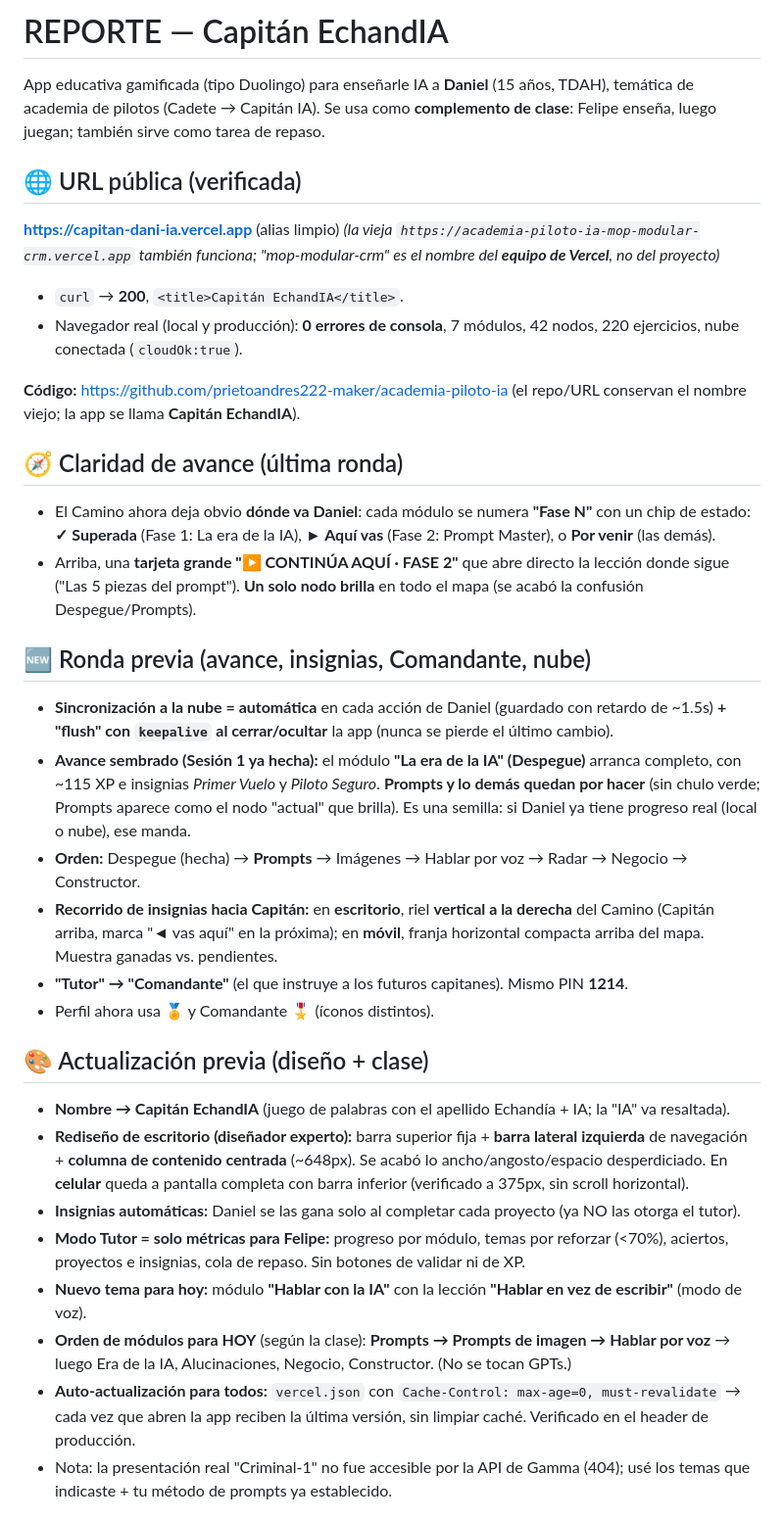
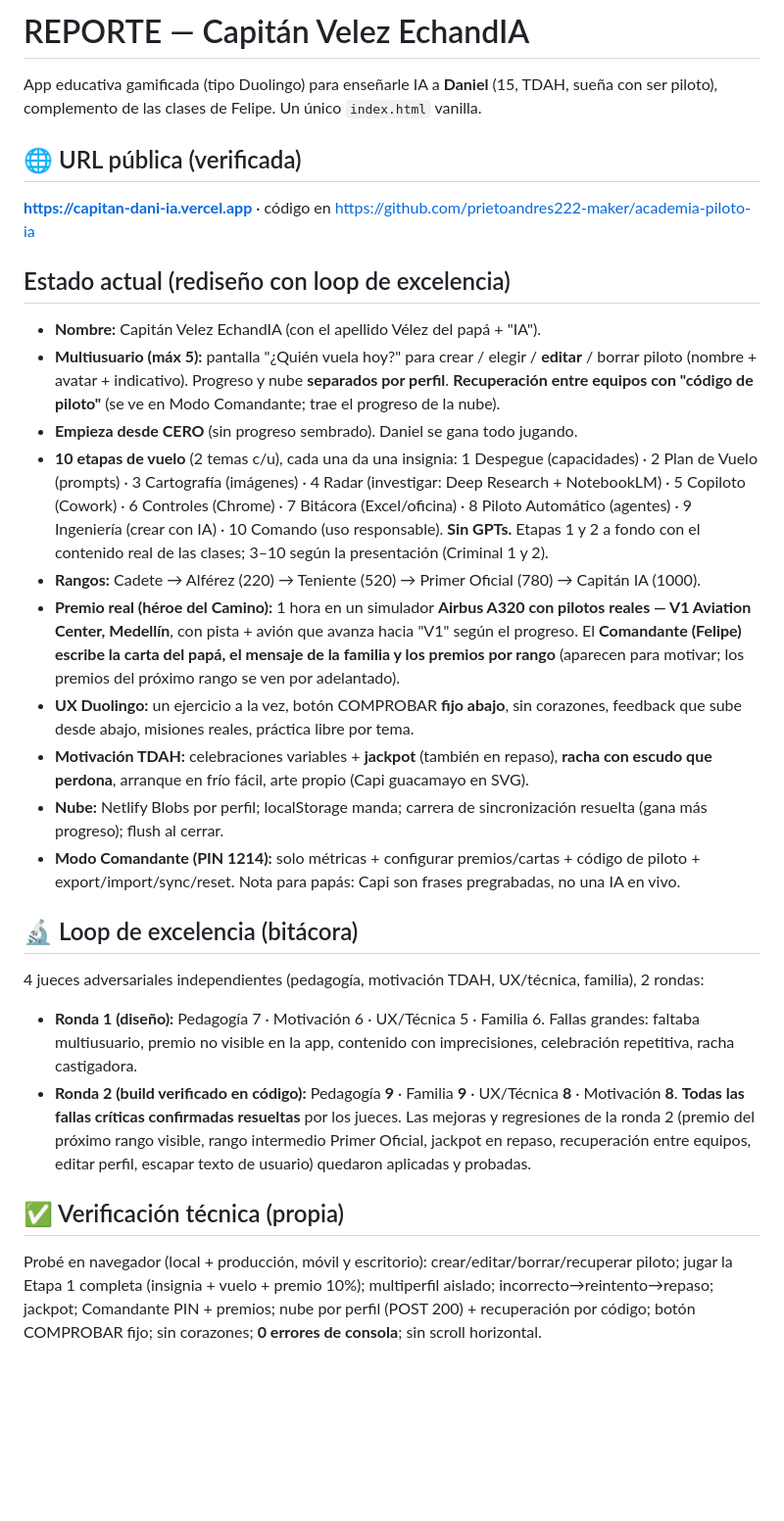
Before and after one commit to prietoandres222-maker/academia-piloto-ia, a Markdown page: REPORTE.md, the part around one of its changes. Shown at 98% size. Rendered like a GitHub page; blank space fills up the shorter version.

Commit message:
REPORTE: rediseño Capitan Velez EchandIA + bitacora loop de excelencia
Co-Authored-By: Claude Fable 5 <noreply@anthropic.com>

```diff
--- a/REPORTE.md
+++ b/REPORTE.md
@@ -1,38 +1,29 @@
-# REPORTE — Capitán EchandIA
+# REPORTE — Capitán Velez EchandIA
 
-App educativa gamificada (tipo Duolingo) para enseñarle IA a **Daniel** (15 años, TDAH),
-temática de academia de pilotos (Cadete → Capitán IA). Se usa como **complemento de clase**:
-Felipe enseña, luego juegan; también sirve como tarea de repaso.
+App educativa gamificada (tipo Duolingo) para enseñarle IA a **Daniel** (15, TDAH, sueña con ser piloto),
+complemento de las clases de Felipe. Un único `index.html` vanilla.
 
 ## 🌐 URL pública (verificada)
+**https://capitan-dani-ia.vercel.app** · código en https://github.com/prietoandres222-maker/academia-piloto-ia
 
-**https://capitan-dani-ia.vercel.app**  (alias limpio)
-_(la vieja `https://academia-piloto-ia-mop-modular-crm.vercel.app` también funciona; "mop-modular-crm" es el nombre del **equipo de Vercel**, no del proyecto)_
+## Estado actual (rediseño con loop de excelencia)
+- **Nombre:** Capitán Velez EchandIA (con el apellido Vélez del papá + "IA").
+- **Multiusuario (máx 5):** pantalla "¿Quién vuela hoy?" para crear / elegir / **editar** / borrar piloto (nombre + avatar + indicativo). Progreso y nube **separados por perfil**. **Recuperación entre equipos con "código de piloto"** (se ve en Modo Comandante; trae el progreso de la nube).
+- **Empieza desde CERO** (sin progreso sembrado). Daniel se gana todo jugando.
+- **10 etapas de vuelo** (2 temas c/u), cada una da una insignia:
+  1 Despegue (capacidades) · 2 Plan de Vuelo (prompts) · 3 Cartografía (imágenes) · 4 Radar (investigar: Deep Research + NotebookLM) · 5 Copiloto (Cowork) · 6 Controles (Chrome) · 7 Bitácora (Excel/oficina) · 8 Piloto Automático (agentes) · 9 Ingeniería (crear con IA) · 10 Comando (uso responsable). **Sin GPTs.** Etapas 1 y 2 a fondo con el contenido real de las clases; 3–10 según la presentación (Criminal 1 y 2).
+- **Rangos:** Cadete → Alférez (220) → Teniente (520) → Primer Oficial (780) → Capitán IA (1000).
+- **Premio real (héroe del Camino):** 1 hora en un simulador **Airbus A320 con pilotos reales — V1 Aviation Center, Medellín**, con pista + avión que avanza hacia "V1" según el progreso. El **Comandante (Felipe) escribe la carta del papá, el mensaje de la familia y los premios por rango** (aparecen para motivar; los premios del próximo rango se ven por adelantado).
+- **UX Duolingo:** un ejercicio a la vez, botón COMPROBAR **fijo abajo**, sin corazones, feedback que sube desde abajo, misiones reales, práctica libre por tema.
+- **Motivación TDAH:** celebraciones variables + **jackpot** (también en repaso), **racha con escudo que perdona**, arranque en frío fácil, arte propio (Capi guacamayo en SVG).
+- **Nube:** Netlify Blobs por perfil; localStorage manda; carrera de sincronización resuelta (gana más progreso); flush al cerrar.
+- **Modo Comandante (PIN 1214):** solo métricas + configurar premios/cartas + código de piloto + export/import/sync/reset. Nota para papás: Capi son frases pregrabadas, no una IA en vivo.
 
-- `curl` → **200**, `<title>Capitán EchandIA</title>`.
-- Navegador real (local y producción): **0 errores de consola**, 7 módulos, 42 nodos, 220 ejercicios, nube conectada (`cloudOk:true`).
+## 🔬 Loop de excelencia (bitácora)
+4 jueces adversariales independientes (pedagogía, motivación TDAH, UX/técnica, familia), 2 rondas:
+- **Ronda 1 (diseño):** Pedagogía 7 · Motivación 6 · UX/Técnica 5 · Familia 6. Fallas grandes: faltaba multiusuario, premio no visible en la app, contenido con imprecisiones, celebración repetitiva, racha castigadora.
+- **Ronda 2 (build verificado en código):** Pedagogía **9** · Familia **9** · UX/Técnica **8** · Motivación **8**. **Todas las fallas críticas confirmadas resueltas** por los jueces. Las mejoras y regresiones de la ronda 2 (premio del próximo rango visible, rango intermedio Primer Oficial, jackpot en repaso, recuperación entre equipos, editar perfil, escapar texto de usuario) quedaron aplicadas y probadas.
 
-**Código:** https://github.com/prietoandres222-maker/academia-piloto-ia (el repo/URL conservan el nombre viejo; la app se llama **Capitán EchandIA**).
+## ✅ Verificación técnica (propia)
+Probé en navegador (local + producción, móvil y escritorio): crear/editar/borrar/recuperar piloto; jugar la Etapa 1 completa (insignia + vuelo + premio 10%); multiperfil aislado; incorrecto→reintento→repaso; jackpot; Comandante PIN + premios; nube por perfil (POST 200) + recuperación por código; botón COMPROBAR fijo; sin corazones; **0 errores de consola**; sin scroll horizontal.
 
-## 🧭 Claridad de avance (última ronda)
-- El Camino ahora deja obvio **dónde va Daniel**: cada módulo se numera **"Fase N"** con un chip de estado: **✓ Superada** (Fase 1: La era de la IA), **► Aquí vas** (Fase 2: Prompt Master), o **Por venir** (las demás).
-- Arriba, una **tarjeta grande "▶ CONTINÚA AQUÍ · FASE 2"** que abre directo la lección donde sigue ("Las 5 piezas del prompt"). **Un solo nodo brilla** en todo el mapa (se acabó la confusión Despegue/Prompts).
-
-## 🆕 Ronda previa (avance, insignias, Comandante, nube)
-- **Sincronización a la nube = automática** en cada acción de Daniel (guardado con retardo de ~1.5s) **+ "flush" con `keepalive` al cerrar/ocultar** la app (nunca se pierde el último cambio).
-- **Avance sembrado (Sesión 1 ya hecha):** el módulo **"La era de la IA" (Despegue)** arranca completo, con ~115 XP e insignias *Primer Vuelo* y *Piloto Seguro*. **Prompts y lo demás quedan por hacer** (sin chulo verde; Prompts aparece como el nodo "actual" que brilla). Es una semilla: si Daniel ya tiene progreso real (local o nube), ese manda.
-- **Orden:** Despegue (hecha) → **Prompts** → Imágenes → Hablar por voz → Radar → Negocio → Constructor.
-- **Recorrido de insignias hacia Capitán:** en **escritorio**, riel **vertical a la derecha** del Camino (Capitán arriba, marca "◄ vas aquí" en la próxima); en **móvil**, franja horizontal compacta arriba del mapa. Muestra ganadas vs. pendientes.
-- **"Tutor" → "Comandante"** (el que instruye a los futuros capitanes). Mismo PIN **1214**.
-- Perfil ahora usa 🏅 y Comandante 🎖️ (íconos distintos).
-
-## 🎨 Actualización previa (diseño + clase)
-- **Nombre → Capitán EchandIA** (juego de palabras con el apellido Echandía + IA; la "IA" va resaltada).
-- **Rediseño de escritorio (diseñador experto):** barra superior fija + **barra lateral izquierda** de navegación + **columna de contenido centrada** (~648px). Se acabó lo ancho/angosto/espacio desperdiciado. En **celular** queda a pantalla completa con barra inferior (verificado a 375px, sin scroll horizontal).
-- **Insignias automáticas:** Daniel se las gana solo al completar cada proyecto (ya NO las otorga el tutor).
-- **Modo Tutor = solo métricas para Felipe:** progreso por módulo, temas por reforzar (<70%), aciertos, proyectos e insignias, cola de repaso. Sin botones de validar ni de XP.
-- **Nuevo tema para hoy:** módulo **"Hablar con la IA"** con la lección **"Hablar en vez de escribir"** (modo de voz).
-- **Orden de módulos para HOY** (según la clase): **Prompts → Prompts de imagen → Hablar por voz** → luego Era de la IA, Alucinaciones, Negocio, Constructor. (No se tocan GPTs.)
-- **Auto-actualización para todos:** `vercel.json` con `Cache-Control: max-age=0, must-revalidate` → cada vez que abren la app reciben la última versión, sin limpiar caché. Verificado en el header de producción.
-- Nota: la presentación real "Criminal-1" no fue accesible por la API de Gamma (404); usé los temas que indicaste + tu método de prompts ya establecido.
-
```
Also changed, not shown: other parts of REPORTE.md (+2 -38 lines).
